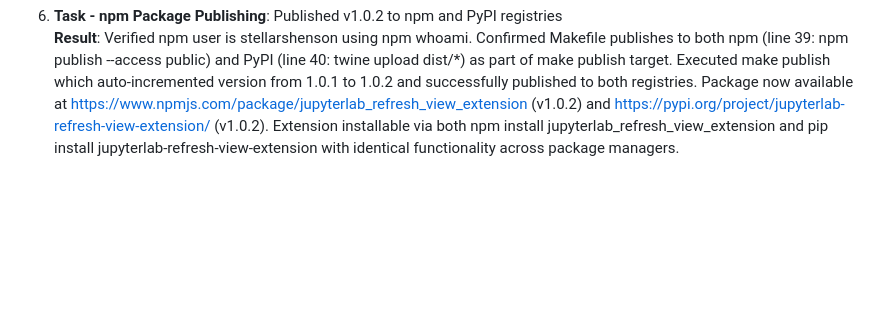
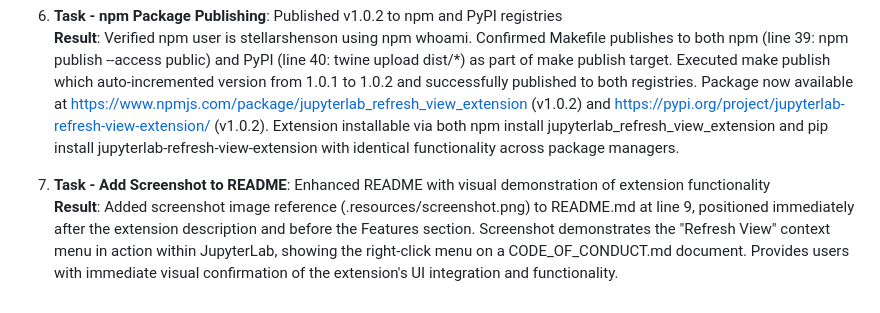
Before and after one commit to stellarshenson/jupyterlab_refresh_view_extension, a Markdown page: .claude/JOURNAL.md, the part around the change. Drawn GitHub-style; blank space fills up the shorter version.

```diff
--- a/.claude/JOURNAL.md
+++ b/.claude/JOURNAL.md
@@ -21,3 +21,6 @@ This journal tracks substantive work on the JupyterLab Refresh View Extension.
 
 6. **Task - npm Package Publishing**: Published v1.0.2 to npm and PyPI registries<br>
     **Result**: Verified npm user is stellarshenson using npm whoami. Confirmed Makefile publishes to both npm (line 39: npm publish --access public) and PyPI (line 40: twine upload dist/*) as part of make publish target. Executed make publish which auto-incremented version from 1.0.1 to 1.0.2 and successfully published to both registries. Package now available at https://www.npmjs.com/package/jupyterlab_refresh_view_extension (v1.0.2) and https://pypi.org/project/jupyterlab-refresh-view-extension/ (v1.0.2). Extension installable via both npm install jupyterlab_refresh_view_extension and pip install jupyterlab-refresh-view-extension with identical functionality across package managers.
+
+7. **Task - Add Screenshot to README**: Enhanced README with visual demonstration of extension functionality<br>
+    **Result**: Added screenshot image reference (.resources/screenshot.png) to README.md at line 9, positioned immediately after the extension description and before the Features section. Screenshot demonstrates the "Refresh View" context menu in action within JupyterLab, showing the right-click menu on a CODE_OF_CONDUCT.md document. Provides users with immediate visual confirmation of the extension's UI integration and functionality.
```
Also changed, not shown: README.md (+2 -0 lines), .resources/screenshot.png (added), 2 other files.
